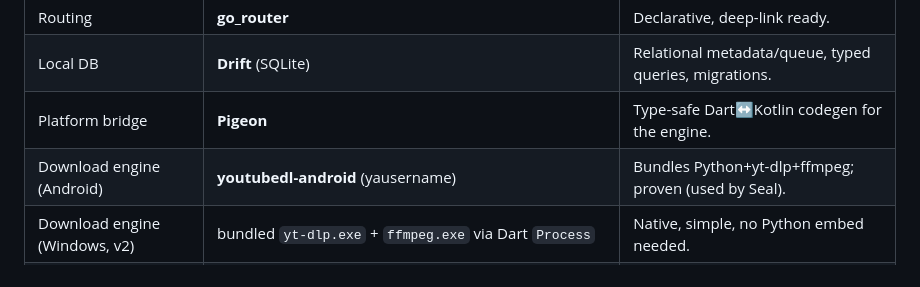
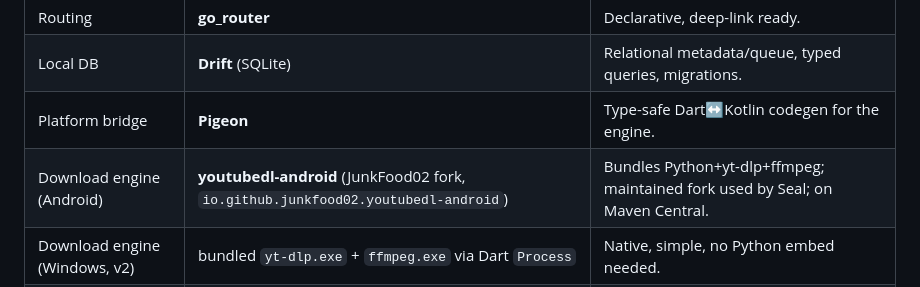
Before and after one commit to blokzdev/GrabBit, a Markdown page: CLAUDE.md, the part around the change. Rendered like a GitHub page.

```diff
--- a/CLAUDE.md
+++ b/CLAUDE.md
@@ -51,7 +51,7 @@ for features that spend our money on cloud APIs. No ads, ever.
 | Routing | **go_router** | Declarative, deep-link ready. |
 | Local DB | **Drift** (SQLite) | Relational metadata/queue, typed queries, migrations. |
 | Platform bridge | **Pigeon** | Type-safe Dart↔Kotlin codegen for the engine. |
-| Download engine (Android) | **youtubedl-android** (yausername) | Bundles Python+yt-dlp+ffmpeg; proven (used by Seal). |
+| Download engine (Android) | **youtubedl-android** (JunkFood02 fork, `io.github.junkfood02.youtubedl-android`) | Bundles Python+yt-dlp+ffmpeg; maintained fork used by Seal; on Maven Central. |
 | Download engine (Windows, v2) | bundled `yt-dlp.exe` + `ffmpeg.exe` via Dart `Process` | Native, simple, no Python embed needed. |
 | Background work | Android **foreground service** + persistent queue | Reliable long downloads, OS-compliant. |
 | Secure storage | **flutter_secure_storage** | PIN hash, future tokens. |
```
Also changed, not shown: docs/SPEC.md (+9 -6 lines).
